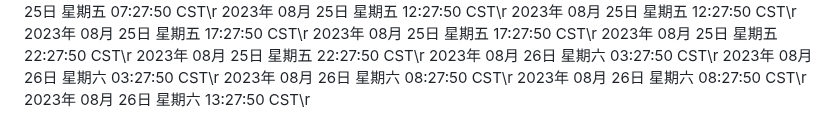
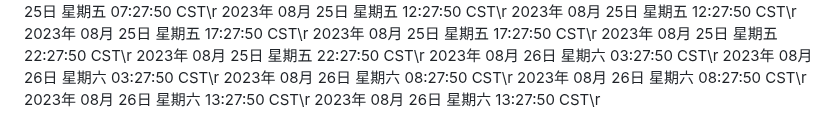
Before and after one commit to ashen-23/ashen_boring, a Markdown page: README.md, the part around the change. Rendered like a GitHub page.

Commit message:
2023年 08月 26日 星期六 13:27:50 CST

```diff
--- a/README.md
+++ b/README.md
@@ -940,3 +940,4 @@ nohup python3 github.py >log.txt 2>&1 &
 2023年 08月 26日 星期六 08:27:50 CST\r
 2023年 08月 26日 星期六 08:27:50 CST\r
 2023年 08月 26日 星期六 13:27:50 CST\r
+2023年 08月 26日 星期六 13:27:50 CST\r
```
